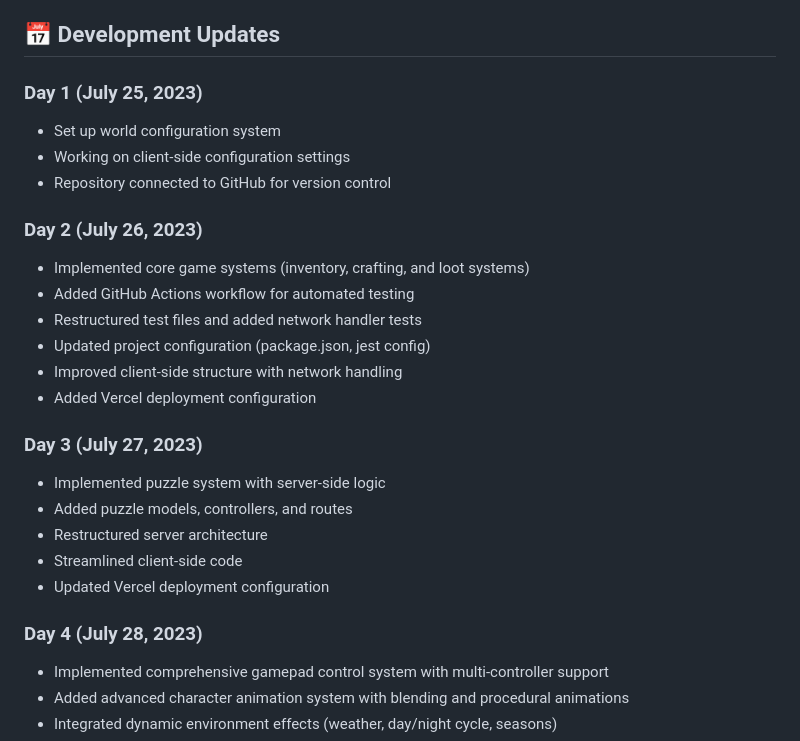
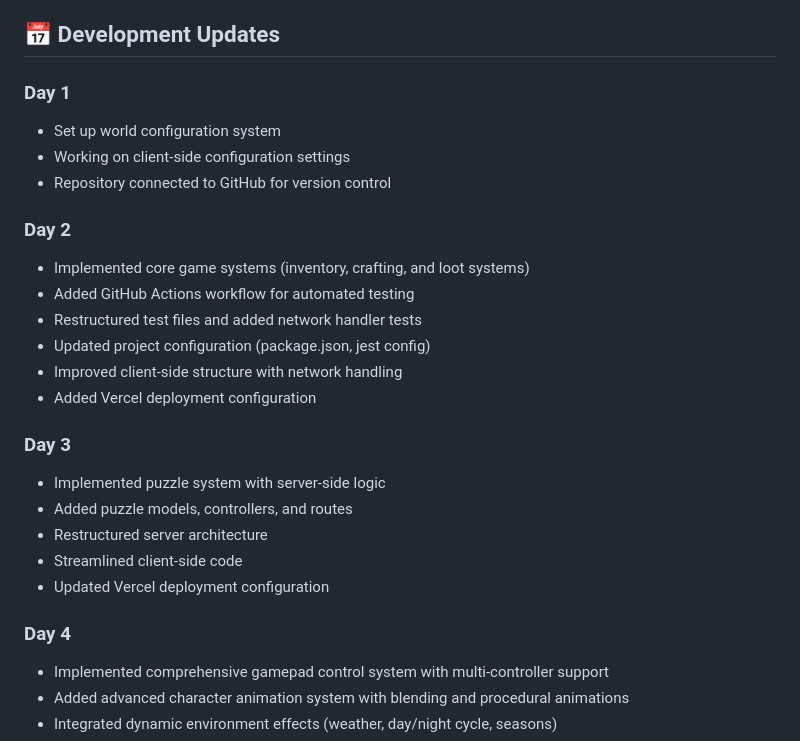
Before and after one commit to jin-hong-0207/Open-world-RPG, a Markdown page: README.md, the part around the change. Drawn GitHub-style.

Commit message:
docs: simplify README development updates to Day X format only

```diff
--- a/README.md
+++ b/README.md
@@ -83,12 +83,12 @@ Currently in active development. See [Projects](https://github.com/jin-hong-0207
 
 ## 📅 Development Updates
 
-### Day 1 (July 25, 2023)
+### Day 1
 - Set up world configuration system
 - Working on client-side configuration settings
 - Repository connected to GitHub for version control
 
-### Day 2 (July 26, 2023)
+### Day 2
 - Implemented core game systems (inventory, crafting, and loot systems)
 - Added GitHub Actions workflow for automated testing
 - Restructured test files and added network handler tests
@@ -96,14 +96,14 @@ Currently in active development. See [Projects](https://github.com/jin-hong-0207
 - Improved client-side structure with network handling
 - Added Vercel deployment configuration
 
-### Day 3 (July 27, 2023)
+### Day 3
 - Implemented puzzle system with server-side logic
 - Added puzzle models, controllers, and routes
 - Restructured server architecture
 - Streamlined client-side code
 - Updated Vercel deployment configuration
 
-### Day 4 (July 28, 2023)
+### Day 4
 - Implemented comprehensive gamepad control system with multi-controller support
 - Added advanced character animation system with blending and procedural animations
 - Integrated dynamic environment effects (weather, day/night cycle, seasons)
```
